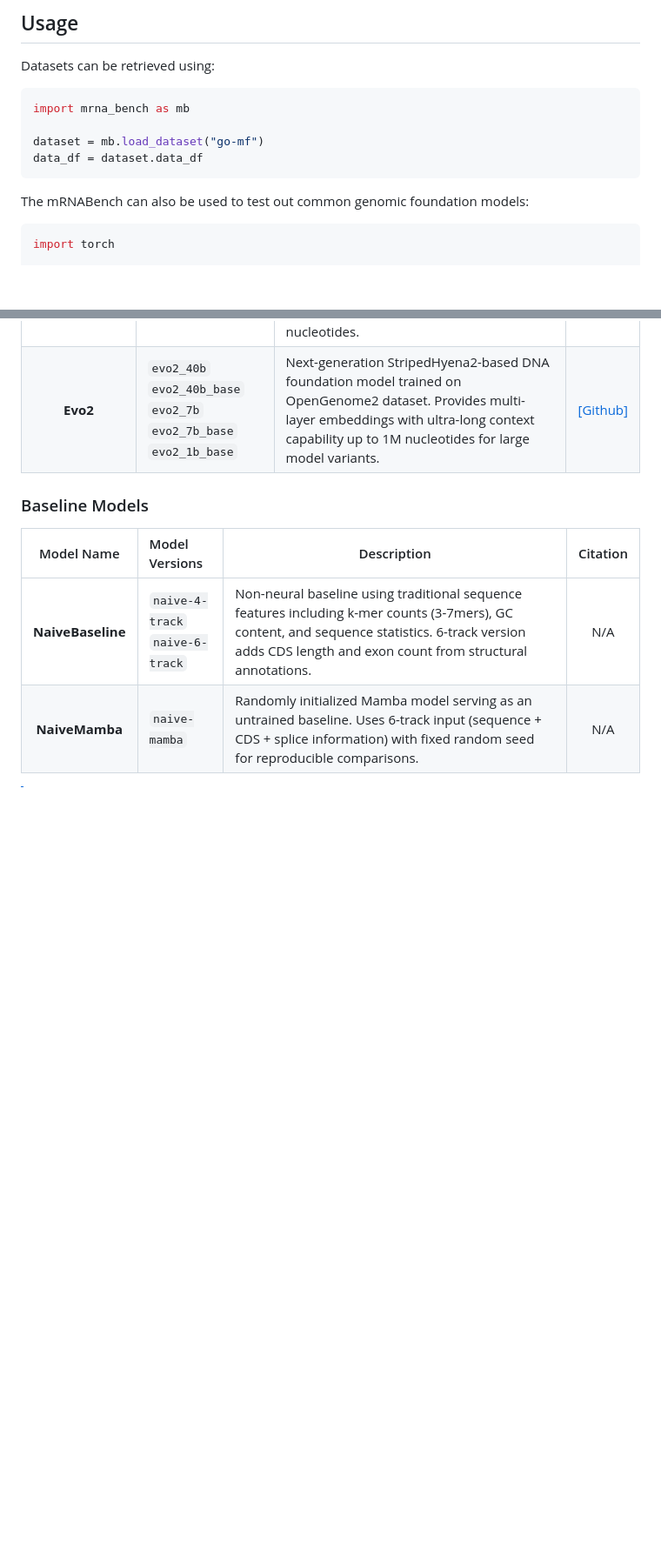
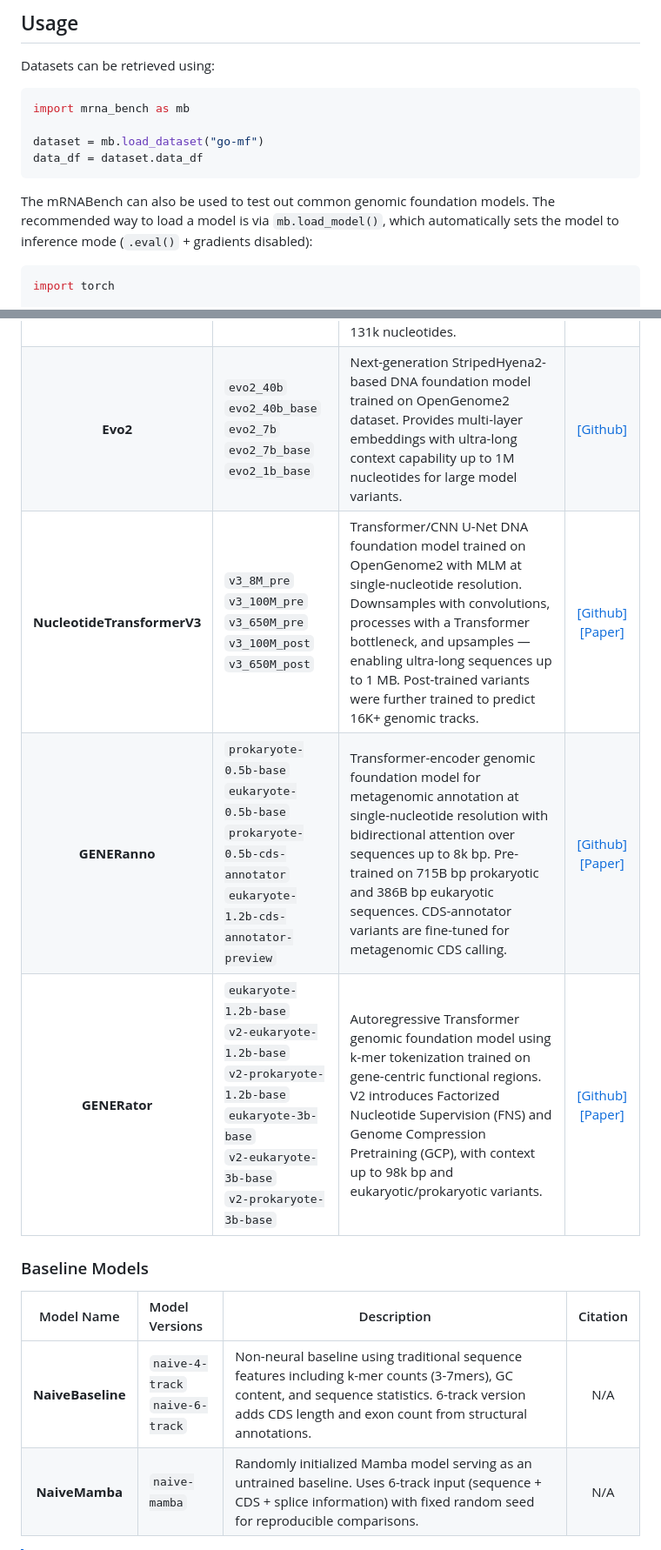
Before and after one commit to morrislab/mRNABench, a Markdown page: README.md, 2 parts joined by grey strips. Shown at 87% size. Rendered like a GitHub page; blank space fills up the shorter version.

````diff
--- a/README.md
+++ b/README.md
@@ -84,7 +89,7 @@ dataset = mb.load_dataset("go-mf")
 data_df = dataset.data_df
 ```
 
-The mRNABench can also be used to test out common genomic foundation models:
+The mRNABench can also be used to test out common genomic foundation models. The recommended way to load a model is via `mb.load_model()`, which automatically sets the model to inference mode (`.eval()` + gradients disabled):
 ```python
 import torch
 
@@ -155,6 +174,9 @@ The models supported by the `base_models` installation are catalogued below.
 | **HyenaDNA** | `hyenadna-large-1m-seqlen-hf`<br>`hyenadna-medium-450k-seqlen-hf`<br>`hyenadna-medium-160k-seqlen-hf`<br>`hyenadna-small-32k-seqlen-hf`<br>`hyenadna-tiny-16k-seqlen-d128-hf` | Hyena-based DNA foundation model with near-linear scaling and ultra-long context capability. Pre-trained using next token prediction on human reference genome with various model sizes and sequence lengths. | [[Github]](https://github.com/HazyResearch/hyena-dna) |
 | **Evo1** | `evo-1.5-8k-base`<br>`evo-1-8k-base`<br>`evo-1-131k-base` | StripedHyena-based DNA foundation model trained autoregressively on OpenGenome dataset at single nucleotide, byte-level resolution. Offers near-linear scaling with ultra-long context variants up to 131k nucleotides. | [[Github]](https://github.com/evo-design/evo) |
 | **Evo2** | `evo2_40b`<br>`evo2_40b_base`<br>`evo2_7b`<br>`evo2_7b_base`<br>`evo2_1b_base` | Next-generation StripedHyena2-based DNA foundation model trained on OpenGenome2 dataset. Provides multi-layer embeddings with ultra-long context capability up to 1M nucleotides for large model variants. | [[Github]](https://github.com/evo-design/evo2) |
+| **NucleotideTransformerV3** | `v3_8M_pre`<br>`v3_100M_pre`<br>`v3_650M_pre`<br>`v3_100M_post`<br>`v3_650M_post` | Transformer/CNN U-Net DNA foundation model trained on OpenGenome2 with MLM at single-nucleotide resolution. Downsamples with convolutions, processes with a Transformer bottleneck, and upsamples — enabling ultra-long sequences up to 1 MB. Post-trained variants were further trained to predict 16K+ genomic tracks. | [[Github]](https://github.com/instadeepai/nucleotide-transformer) [[Paper]](https://www.biorxiv.org/content/10.64898/2025.12.22.695963v1) |
+| **GENERanno** | `prokaryote-0.5b-base`<br>`eukaryote-0.5b-base`<br>`prokaryote-0.5b-cds-annotator`<br>`eukaryote-1.2b-cds-annotator-preview` | Transformer-encoder genomic foundation model for metagenomic annotation at single-nucleotide resolution with bidirectional attention over sequences up to 8k bp. Pre-trained on 715B bp prokaryotic and 386B bp eukaryotic sequences. CDS-annotator variants are fine-tuned for metagenomic CDS calling. | [[Github]](https://github.com/GenerTeam/GENERanno) [[Paper]](https://www.biorxiv.org/content/10.1101/2025.06.04.656517v3) |
+| **GENERator** | `eukaryote-1.2b-base`<br>`v2-eukaryote-1.2b-base`<br>`v2-prokaryote-1.2b-base`<br>`eukaryote-3b-base`<br>`v2-eukaryote-3b-base`<br>`v2-prokaryote-3b-base` | Autoregressive Transformer genomic foundation model using k-mer tokenization trained on gene-centric functional regions. V2 introduces Factorized Nucleotide Supervision (FNS) and Genome Compression Pretraining (GCP), with context up to 98k bp and eukaryotic/prokaryotic variants. | [[Github]](https://github.com/GenerTeam/GENERator) [[Paper]](https://arxiv.org/abs/2502.07272) |
 
 
 ### Baseline Models
````
Also changed, not shown: other parts of README.md (+24 -2 lines).
